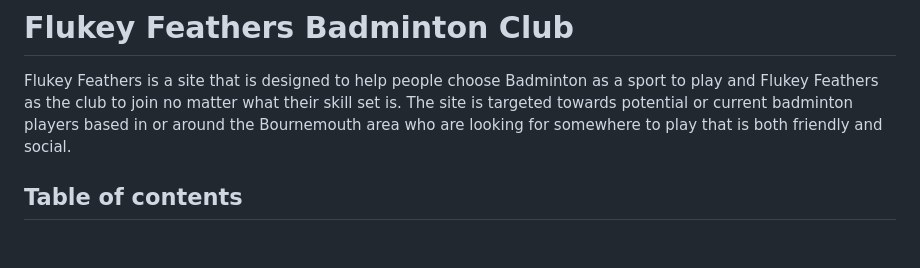
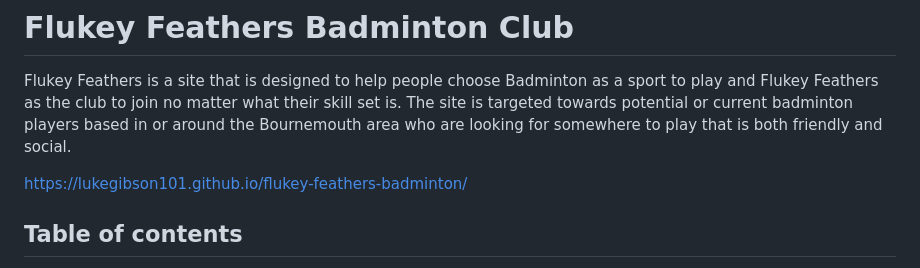
Before and after one commit to lukegibson101/flukey-feathers-badminton, a Markdown page: README.md, the part around the change. GitHub-like rendering; blank space fills up the shorter version.

```diff
--- a/README.md
+++ b/README.md
@@ -2,6 +2,8 @@
 
 Flukey Feathers is a site that is designed to help people choose Badminton as a sport to play and Flukey Feathers as the club to join no matter what their skill set is.
 The site is targeted towards potential or current badminton players based in or around the Bournemouth area who are looking for somewhere to play that is both friendly and social.
+
+<a>https://lukegibson101.github.io/flukey-feathers-badminton/</a>
 
 ## Table of contents
 1. [**Planning Stage**](#planning-stage)
```
